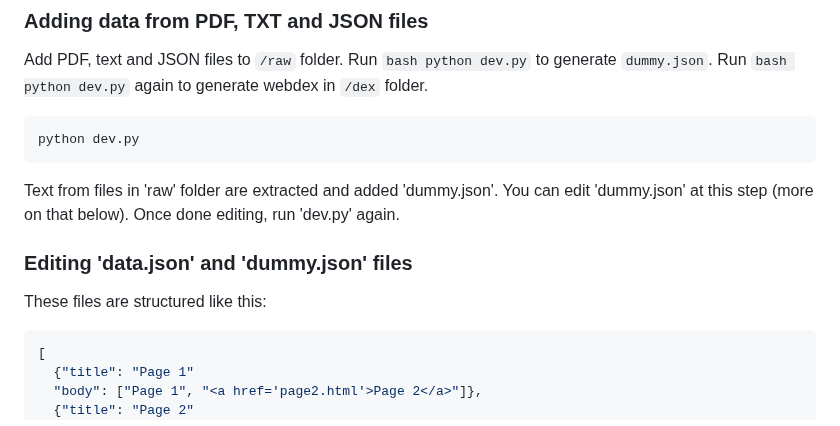
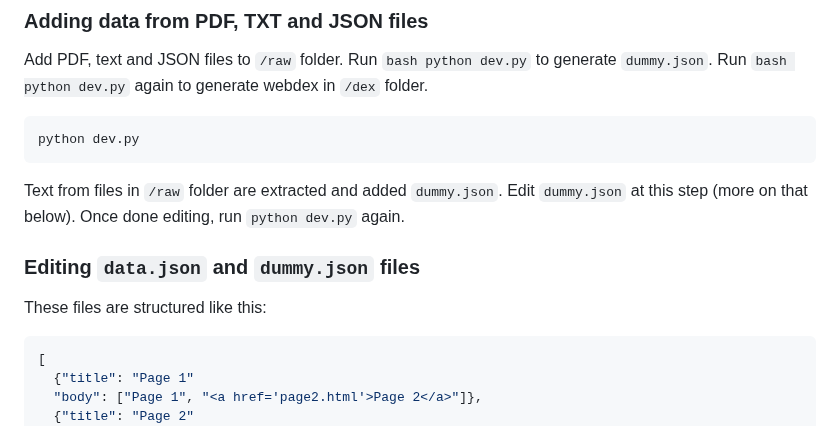
Before and after one commit to matrixdex/devpy, a Markdown page: README.md, the part around the change. GitHub-like rendering.

````diff
--- a/README.md
+++ b/README.md
@@ -53,12 +53,11 @@
 python dev.py
 ```
 
-Text from files in 'raw' folder are extracted and added 'dummy.json'. You can edit 'dummy.json' at this step (more on that below). Once done editing, run 'dev.py' again.
+Text from files in ```/raw``` folder are extracted and added ```dummy.json```. Edit ```dummy.json``` at this step (more on that below). Once done editing, run ```python dev.py``` again.
 
-### Editing 'data.json' and 'dummy.json' files
+### Editing ```data.json``` and ```dummy.json``` files
 
 These files are structured like this:
-
 ```bash
 [
   {"title": "Page 1"
````
